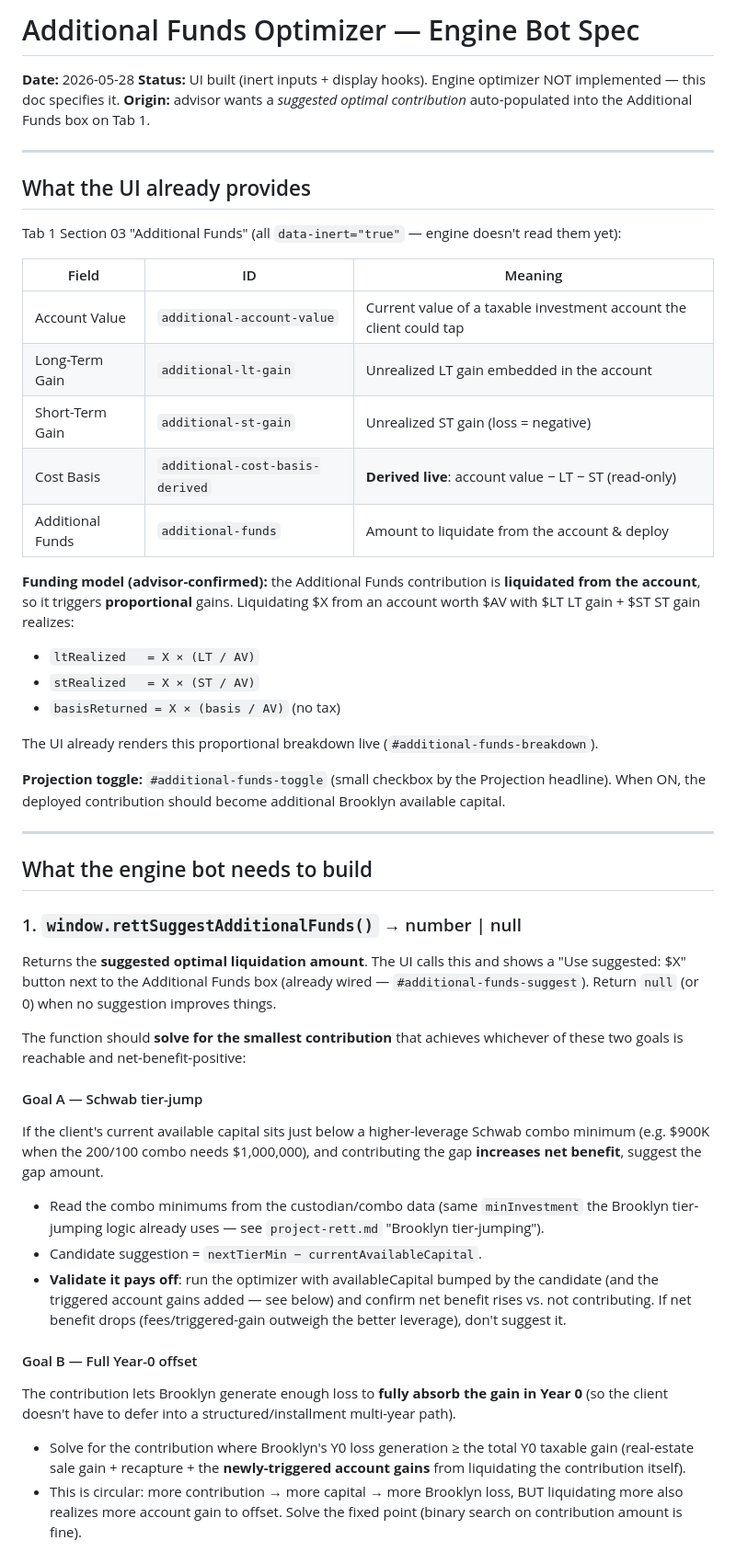
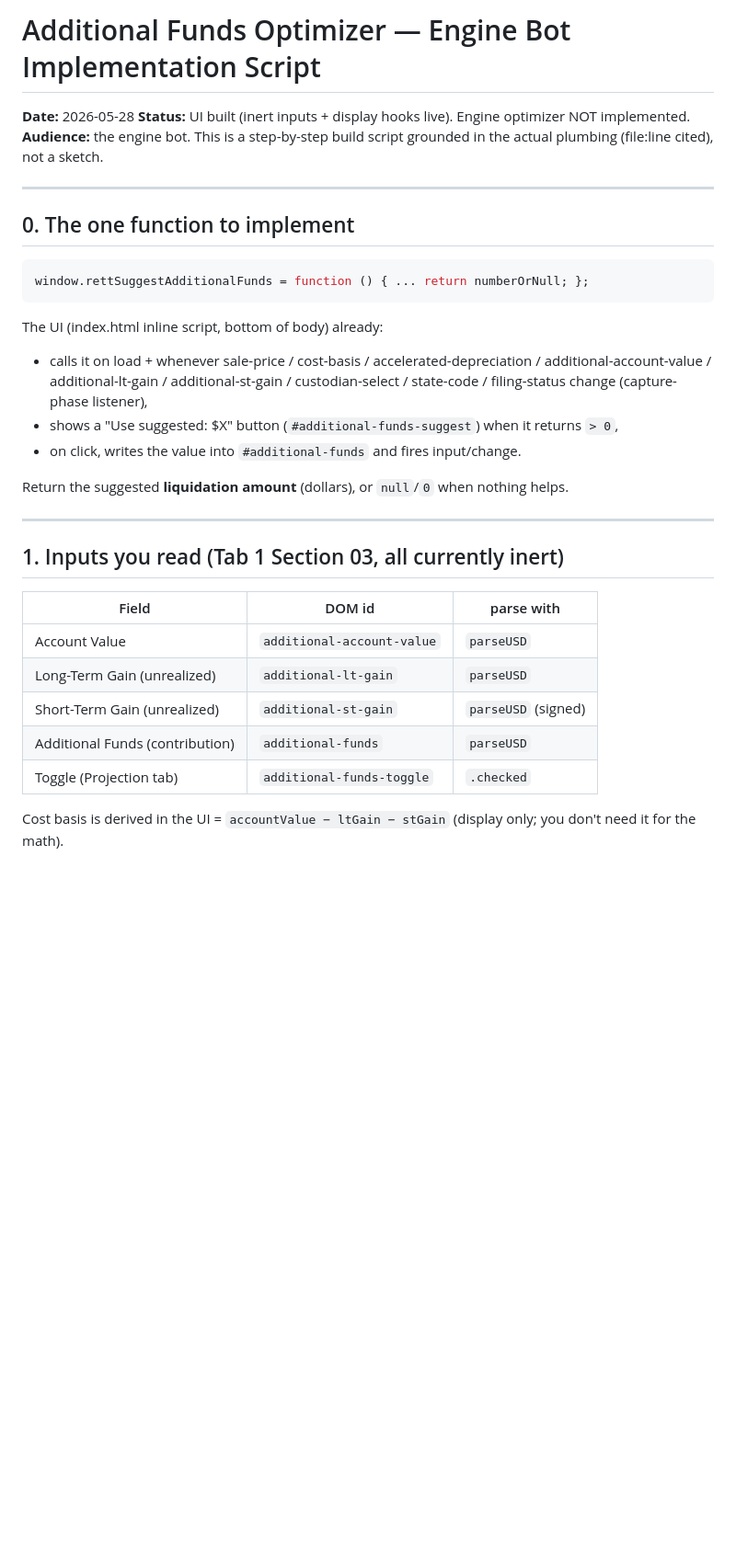
Before and after one commit to jacobchandler111-svg/RETT, a Markdown page: ADDITIONAL_FUNDS_OPTIMIZER_SPEC.md, the part around one of its changes. Shown at 92% size. Rendered like a GitHub page; blank space fills up the shorter version.

````diff
--- a/ADDITIONAL_FUNDS_OPTIMIZER_SPEC.md
+++ b/ADDITIONAL_FUNDS_OPTIMIZER_SPEC.md
@@ -1,52 +1,35 @@
-# Additional Funds Optimizer — Engine Bot Spec
+# Additional Funds Optimizer — Engine Bot Implementation Script
 
 **Date:** 2026-05-28
-**Status:** UI built (inert inputs + display hooks). Engine optimizer NOT implemented — this doc specifies it.
-**Origin:** advisor wants a *suggested optimal contribution* auto-populated into the Additional Funds box on Tab 1.
+**Status:** UI built (inert inputs + display hooks live). Engine optimizer NOT implemented.
+**Audience:** the engine bot. This is a step-by-step build script grounded in the actual plumbing (file:line cited), not a sketch.
 
 ---
 
-## What the UI already provides
+## 0. The one function to implement
 
-Tab 1 Section 03 "Additional Funds" (all `data-inert="true"` — engine doesn't read them yet):
+```js
+window.rettSuggestAdditionalFunds = function () { ... return numberOrNull; };
+```
 
-| Field | ID | Meaning |
-|---|---|---|
-| Account Value | `additional-account-value` | Current value of a taxable investment account the client could tap |
-| Long-Term Gain | `additional-lt-gain` | Unrealized LT gain embedded in the account |
-| Short-Term Gain | `additional-st-gain` | Unrealized ST gain (loss = negative) |
-| Cost Basis | `additional-cost-basis-derived` | **Derived live**: account value − LT − ST (read-only) |
-| Additional Funds | `additional-funds` | Amount to liquidate from the account & deploy |
+The UI (index.html inline script, bottom of body) already:
+- calls it on load + whenever sale-price / cost-basis / accelerated-depreciation / additional-account-value / additional-lt-gain / additional-st-gain / custodian-select / state-code / filing-status change (capture-phase listener),
+- shows a "Use suggested: $X" button (`#additional-funds-suggest`) when it returns `> 0`,
+- on click, writes the value into `#additional-funds` and fires input/change.
 
-**Funding model (advisor-confirmed):** the Additional Funds contribution is **liquidated from the account**, so it triggers **proportional** gains. Liquidating $X from an account worth $AV with $LT LT gain + $ST ST gain realizes:
-- `ltRealized   = X × (LT / AV)`
-- `stRealized   = X × (ST / AV)`
-- `basisReturned = X × (basis / AV)` (no tax)
-
-The UI already renders this proportional breakdown live (`#additional-funds-breakdown`).
-
-**Projection toggle:** `#additional-funds-toggle` (small checkbox by the Projection headline). When ON, the deployed contribution should become additional Brooklyn available capital.
+Return the suggested **liquidation amount** (dollars), or `null`/`0` when nothing helps.
 
 ---
 
-## What the engine bot needs to build
+## 1. Inputs you read (Tab 1 Section 03, all currently inert)
 
-### 1. `window.rettSuggestAdditionalFunds()` → number | null
+| Field | DOM id | parse with |
+|---|---|---|
+| Account Value | `additional-account-value` | `parseUSD` |
+| Long-Term Gain (unrealized) | `additional-lt-gain` | `parseUSD` |
+| Short-Term Gain (unrealized) | `additional-st-gain` | `parseUSD` (signed) |
+| Additional Funds (contribution) | `additional-funds` | `parseUSD` |
+| Toggle (Projection tab) | `additional-funds-toggle` | `.checked` |
 
-Returns the **suggested optimal liquidation amount**. The UI calls this and shows a "Use suggested: $X" button next to the Additional Funds box (already wired — `#additional-funds-suggest`). Return `null` (or 0) when no suggestion improves things.
+Cost basis is derived in the UI = `accountValue − ltGain − stGain` (display only; you don't need it for the math).
 
-The function should **solve for the smallest contribution** that achieves whichever of these two goals is reachable and net-benefit-positive:
-
-#### Goal A — Schwab tier-jump
-If the client's current available capital sits just below a higher-leverage Schwab combo minimum (e.g. $900K when the 200/100 combo needs $1,000,000), and contributing the gap **increases net benefit**, suggest the gap amount.
-
-- Read the combo minimums from the custodian/combo data (same `minInvestment` the Brooklyn tier-jumping logic already uses — see `project-rett.md` "Brooklyn tier-jumping").
-- Candidate suggestion = `nextTierMin − currentAvailableCapital`.
-- **Validate it pays off**: run the optimizer with availableCapital bumped by the candidate (and the triggered account gains added — see below) and confirm net benefit rises vs. not contributing. If net benefit drops (fees/triggered-gain outweigh the better leverage), don't suggest it.
-
-#### Goal B — Full Year-0 offset
-The contribution lets Brooklyn generate enough loss to **fully absorb the gain in Year 0** (so the client doesn't have to defer into a structured/installment multi-year path).
-
-- Solve for the contribution where Brooklyn's Y0 loss generation ≥ the total Y0 taxable gain (real-estate sale gain + recapture + the **newly-triggered account gains** from liquidating the contribution itself).
-- This is circular: more contribution → more capital → more Brooklyn loss, BUT liquidating more also realizes more account gain to offset. Solve the fixed point (binary search on contribution amount is fine).
-
````
Also changed, not shown: other parts of ADDITIONAL_FUNDS_OPTIMIZER_SPEC.md (+144 -37 lines).
